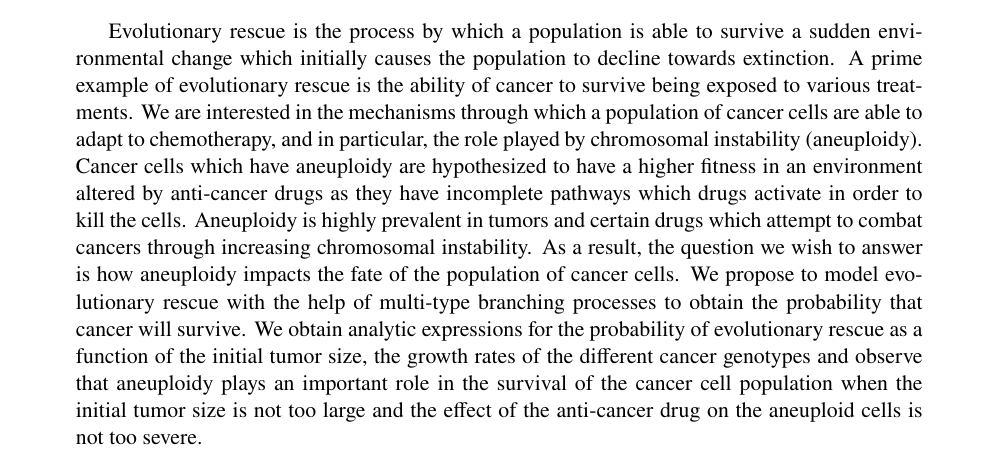
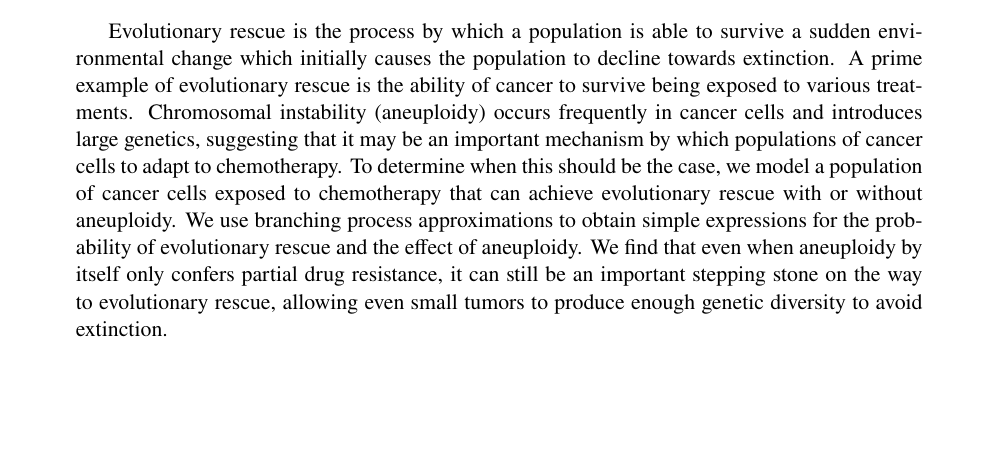
Before and after one commit to yoavram-lab/EvolutionaryRescue, a LaTeX paper (EvolutionaryRescue1.tex): part of page 1 of 32, cut so that both start at the same text, the shorter picture padded with empty space. Compiled offline with pdfLaTeX.

Commit message:
edited abstract

```diff
--- a/EvolutionaryRescue1.tex
+++ b/EvolutionaryRescue1.tex
@@ -154,7 +154,7 @@ headheight=12pt
 
 %%%%%%%%%%%%%%%%%%%%%%%%%%%%%%%%%%%%%%%%%%
 \begin{abstract}
-Evolutionary rescue is the process by which a population is able to survive a sudden environmental change which initially causes the population to decline towards extinction. A prime example of evolutionary rescue is the ability of cancer to survive being exposed to various treatments. We are interested in the mechanisms through which a population of cancer cells are able to adapt to chemotherapy, and in particular, the role played by chromosomal instability (aneuploidy). Cancer cells which have aneuploidy are hypothesized to have a higher fitness in an environment altered by anti-cancer drugs as they have incomplete pathways which drugs activate in order to kill the cells. Aneuploidy is highly prevalent in tumors and certain drugs which attempt to combat cancers through increasing chromosomal instability. As a result, the question we wish to answer is how aneuploidy impacts the fate of the population of cancer cells. We propose to model evolutionary rescue with the help of multi-type branching processes to obtain the probability that cancer will survive. We obtain analytic expressions for the probability of evolutionary rescue as a function of the initial tumor size, the growth rates of the different cancer genotypes and observe that aneuploidy plays an important role in the survival of the cancer cell population when the initial tumor size is not too large and the effect of the anti-cancer drug on the aneuploid cells is not too severe.
+Evolutionary rescue is the process by which a population is able to survive a sudden environmental change which initially causes the population to decline towards extinction. A prime example of evolutionary rescue is the ability of cancer to survive being exposed to various treatments. Chromosomal instability (aneuploidy) occurs frequently in cancer cells and introduces large genetics, suggesting that it may be an important mechanism by which populations of cancer cells to adapt to chemotherapy. To determine when this should be the case, we model a population of cancer cells exposed to chemotherapy that can achieve evolutionary rescue with or without aneuploidy. We use branching process approximations to obtain simple expressions for the probability of evolutionary rescue and the effect of aneuploidy. We find that even when aneuploidy by itself only confers partial drug resistance, it can still be an important stepping stone on the way to evolutionary rescue, allowing even small tumors to produce enough genetic diversity to avoid extinction.
 \end{abstract}
 
 \newpage
```
Also changed, not shown: EvolutionaryRescue1.pdf.
